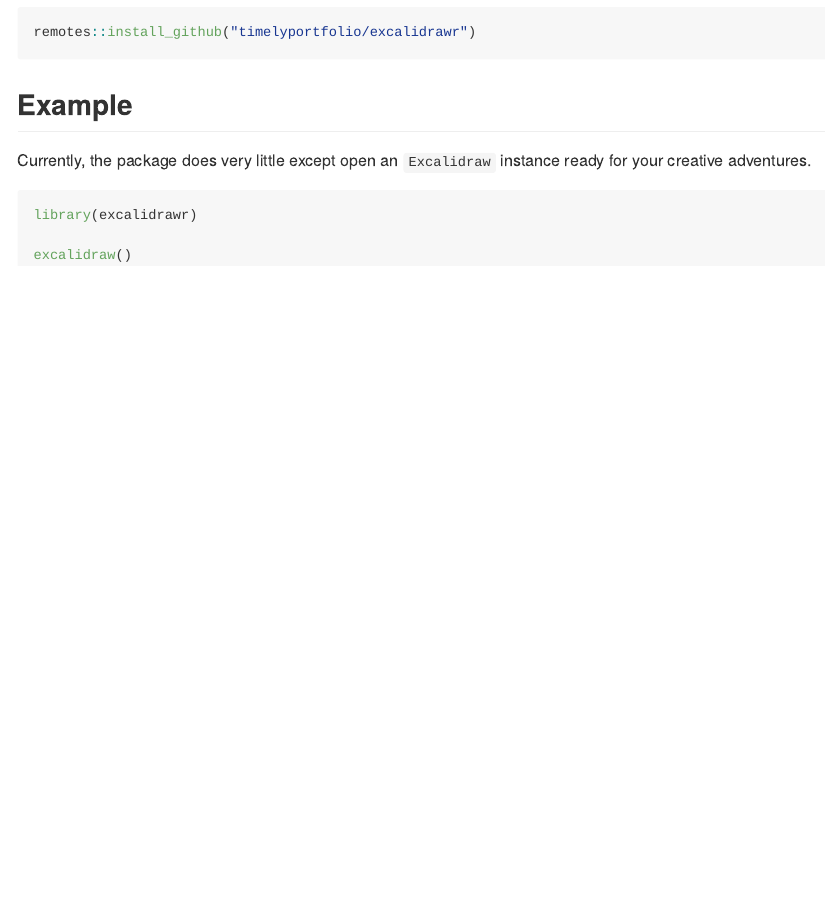
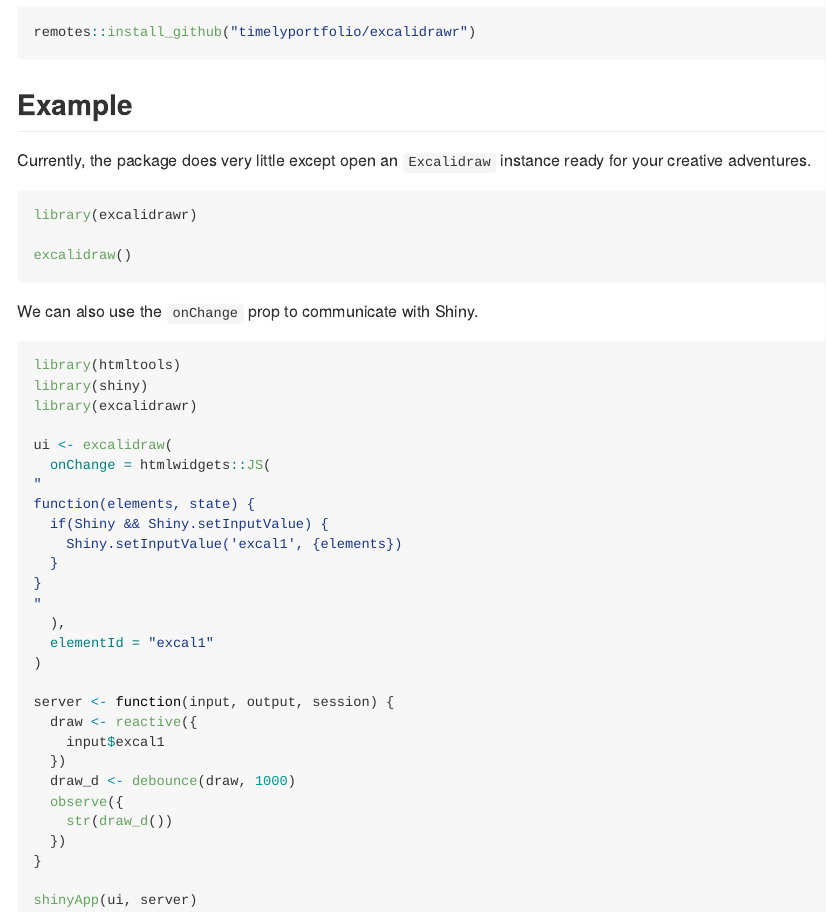
Before and after one commit to timelyportfolio/excalidrawr, an R Markdown document (README.Rmd): the page in a window 1100 px wide, from 210 px down. The pictures show the output file README.md that the author committed with the source, drawn offline in the style of GitHub.

Commit message:
add quick shiny example

````diff
--- a/README.Rmd
+++ b/README.Rmd
@@ -34,3 +34,36 @@
 
 excalidraw()
 ```
+
+We can also use the `onChange` prop to communicate with Shiny.
+
+``` r
+library(htmltools)
+library(shiny)
+library(excalidrawr)
+
+ui <- excalidraw(
+  onChange = htmlwidgets::JS(
+"
+function(elements, state) {
+  if(Shiny && Shiny.setInputValue) {
+    Shiny.setInputValue('excal1', {elements})
+  }
+}
+"
+  ),
+  elementId = "excal1"
+)
+
+server <- function(input, output, session) {
+  draw <- reactive({
+    input$excal1
+  })
+  draw_d <- debounce(draw, 1000)
+  observe({
+    str(draw_d())
+  })
+}
+
+shinyApp(ui, server)
+```
````
Also changed, not shown: inst/examples/example_shiny.R (added, +28 -0 lines), README.md, 1 other file.
